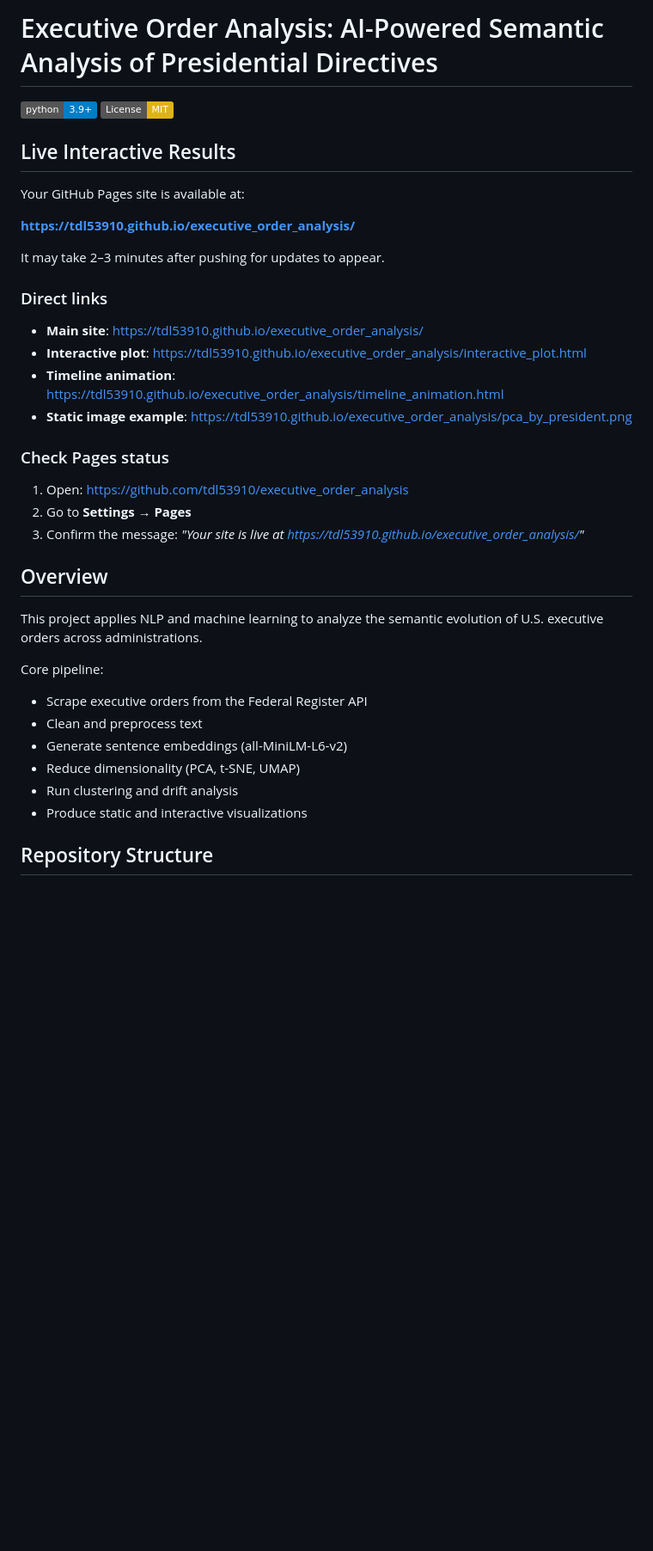
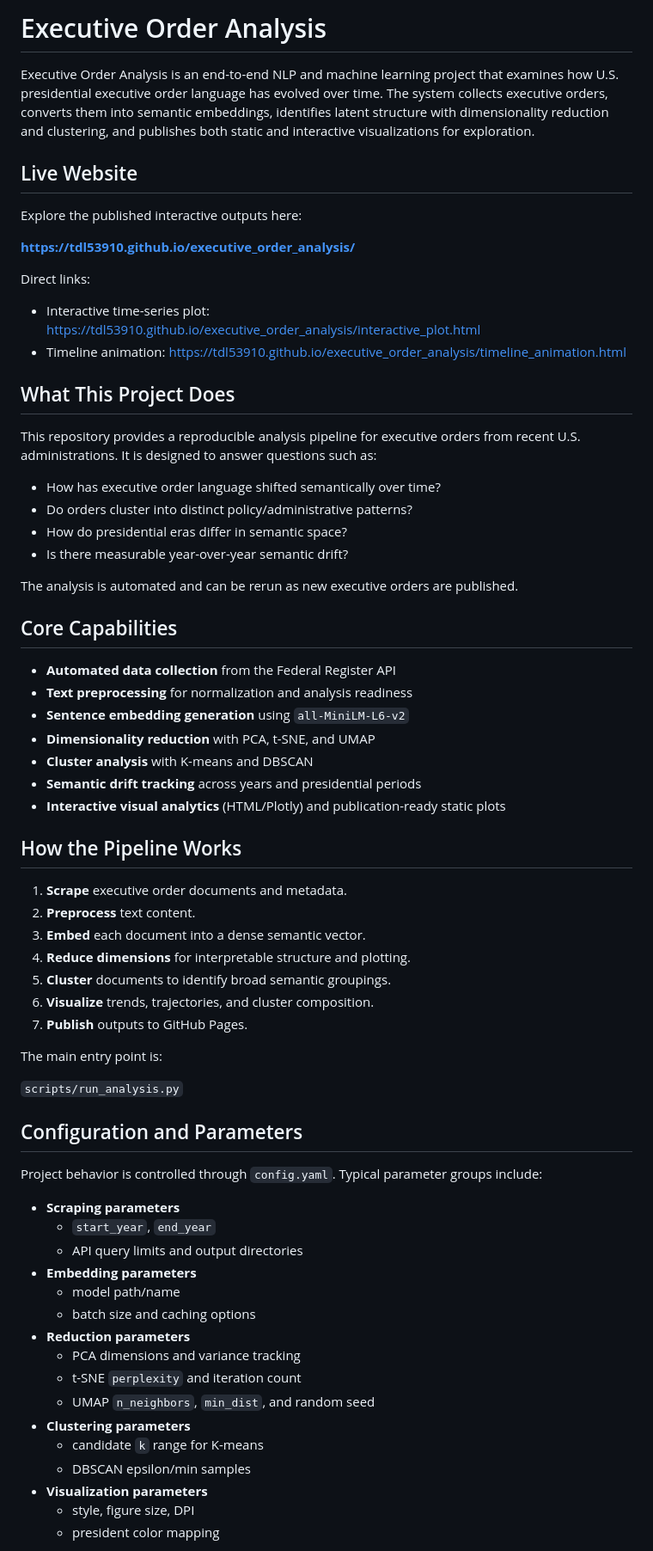
Before and after one commit to tdl53910/executive_order_analysis, a Markdown page: README.md, the part around one of its changes. Shown at 86% size. GitHub-like rendering; badges without logos; blank space fills up the shorter version.

Commit message:
README v3

```diff
--- a/README.md
+++ b/README.md
@@ -1,37 +1,69 @@
-# Executive Order Analysis: AI-Powered Semantic Analysis of Presidential Directives
+# Executive Order Analysis
 
-[![Python 3.9+](https://img.shields.io/badge/python-3.9+-blue.svg)](https://www.python.org/downloads/)
-[![License: MIT](https://img.shields.io/badge/License-MIT-yellow.svg)](https://opensource.org/licenses/MIT)
+Executive Order Analysis is an end-to-end NLP and machine learning project that examines how U.S. presidential executive order language has evolved over time. The system collects executive orders, converts them into semantic embeddings, identifies latent structure with dimensionality reduction and clustering, and publishes both static and interactive visualizations for exploration.
 
-## Live Interactive Results
+## Live Website
 
-Your GitHub Pages site is available at:
+Explore the published interactive outputs here:
 
 **https://tdl53910.github.io/executive_order_analysis/**
 
-It may take 2–3 minutes after pushing for updates to appear.
+Direct links:
+- Interactive time-series plot: https://tdl53910.github.io/executive_order_analysis/interactive_plot.html
+- Timeline animation: https://tdl53910.github.io/executive_order_analysis/timeline_animation.html
 
-### Direct links
-- **Main site**: https://tdl53910.github.io/executive_order_analysis/
-- **Interactive plot**: https://tdl53910.github.io/executive_order_analysis/interactive_plot.html
-- **Timeline animation**: https://tdl53910.github.io/executive_order_analysis/timeline_animation.html
-- **Static image example**: https://tdl53910.github.io/executive_order_analysis/pca_by_president.png
+## What This Project Does
 
-### Check Pages status
-1. Open: https://github.com/tdl53910/executive_order_analysis
-2. Go to **Settings** → **Pages**
-3. Confirm the message: _"Your site is live at https://tdl53910.github.io/executive_order_analysis/"_
+This repository provides a reproducible analysis pipeline for executive orders from recent U.S. administrations. It is designed to answer questions such as:
+- How has executive order language shifted semantically over time?
+- Do orders cluster into distinct policy/administrative patterns?
+- How do presidential eras differ in semantic space?
+- Is there measurable year-over-year semantic drift?
 
-## Overview
+The analysis is automated and can be rerun as new executive orders are published.
 
-This project applies NLP and machine learning to analyze the semantic evolution of U.S. executive orders across administrations.
+## Core Capabilities
 
-Core pipeline:
-- Scrape executive orders from the Federal Register API
-- Clean and preprocess text
-- Generate sentence embeddings (all-MiniLM-L6-v2)
-- Reduce dimensionality (PCA, t-SNE, UMAP)
-- Run clustering and drift analysis
-- Produce static and interactive visualizations
+- **Automated data collection** from the Federal Register API
+- **Text preprocessing** for normalization and analysis readiness
+- **Sentence embedding generation** using `all-MiniLM-L6-v2`
+- **Dimensionality reduction** with PCA, t-SNE, and UMAP
+- **Cluster analysis** with K-means and DBSCAN
+- **Semantic drift tracking** across years and presidential periods
+- **Interactive visual analytics** (HTML/Plotly) and publication-ready static plots
 
-## Repository Structure
+## How the Pipeline Works
+
+1. **Scrape** executive order documents and metadata.
+2. **Preprocess** text content.
+3. **Embed** each document into a dense semantic vector.
+4. **Reduce dimensions** for interpretable structure and plotting.
+5. **Cluster** documents to identify broad semantic groupings.
+6. **Visualize** trends, trajectories, and cluster composition.
+7. **Publish** outputs to GitHub Pages.
+
+The main entry point is:
+
+`scripts/run_analysis.py`
+
+## Configuration and Parameters
+
+Project behavior is controlled through `config.yaml`. Typical parameter groups include:
+
+- **Scraping parameters**
+  - `start_year`, `end_year`
+  - API query limits and output directories
+- **Embedding parameters**
+  - model path/name
+  - batch size and caching options
+- **Reduction parameters**
+  - PCA dimensions and variance tracking
+  - t-SNE `perplexity` and iteration count
+  - UMAP `n_neighbors`, `min_dist`, and random seed
+- **Clustering parameters**
+  - candidate `k` range for K-means
+  - DBSCAN epsilon/min samples
+- **Visualization parameters**
+  - style, figure size, DPI
+  - president color mapping
+
```
Also changed, not shown: other parts of README.md (+31 -50 lines).
